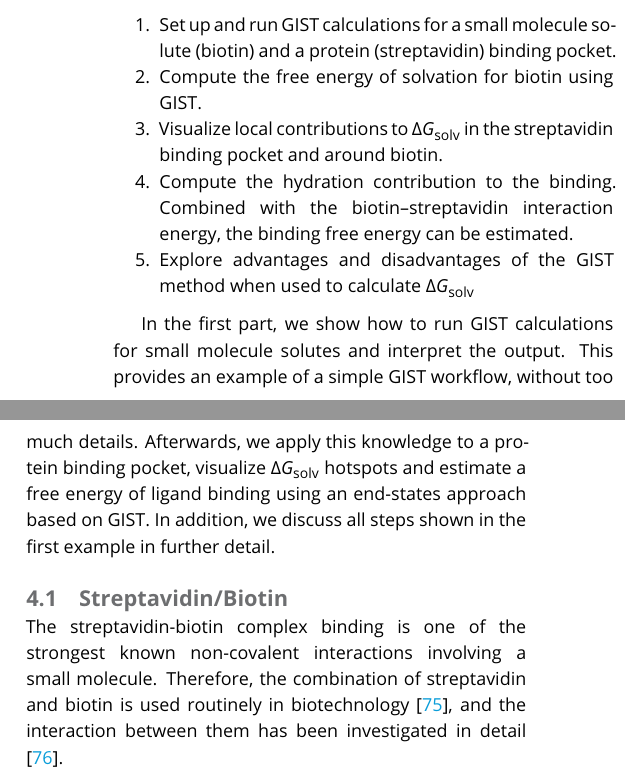
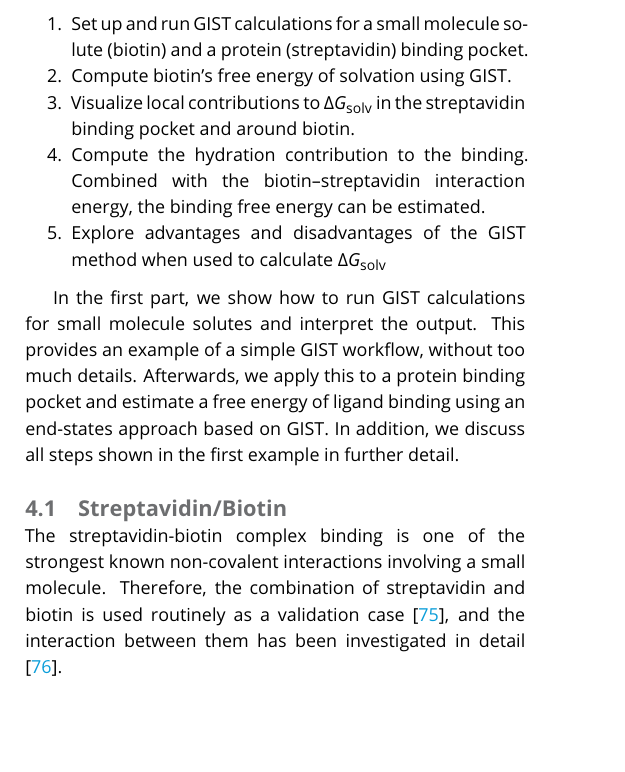
Before and after one commit to liedllab/gist-tutorial, a LaTeX document (manuscript/manuscript.tex): two parts of the columns of page 6 of 24 before the commit and part of one column of page 6 of 24 after it, the two joined at a grey line, cut so that both start at the same text, the shorter picture padded with empty space. Compiled offline with pdfLaTeX.

Commit message:
More formatting, adress a comment of Steve

```diff
--- a/manuscript/manuscript.tex
+++ b/manuscript/manuscript.tex
@@ -447,19 +447,19 @@ Here, we aim to guide the reader through a GIST analysis of the streptavidin-bio
 The tutorial is structured as follows:
 \begin{enumerate}
 	\item Set up and run GIST calculations for a small molecule solute (biotin) and a protein (streptavidin) binding pocket.
-	\item Compute the free energy of solvation for biotin using GIST.
+	\item Compute biotin's free energy of solvation using GIST.
 	\item Visualize local contributions to $\dgsolv$ in the streptavidin binding pocket and around biotin.
 	\item Compute the hydration contribution to the binding. Combined with the biotin--streptavidin interaction energy, the binding free energy can be estimated.
 	\item Explore advantages and disadvantages of the GIST method when used to calculate  $\dgsolv$
 \end{enumerate}
 
 In the first part, we show how to run GIST calculations for small molecule solutes and interpret the output. This provides an example of a simple GIST workflow, without too much details.
-Afterwards, we apply this knowledge to a protein binding pocket, visualize $\dgsolv$ hotspots and estimate a free energy of ligand binding using an end-states approach based on GIST. In addition, we discuss all steps shown in the first example in further detail.
+Afterwards, we apply this to a protein binding pocket and estimate a free energy of ligand binding using an end-states approach based on GIST. In addition, we discuss all steps shown in the first example in further detail.
 
 
 \subsection{Streptavidin/Biotin}
 The streptavidin-biotin complex binding is one of the strongest known non-covalent interactions involving a small molecule.
-Therefore, the combination of streptavidin and biotin is used routinely in biotechnology \cite{Dundas2013-streptavidin-review}, and the interaction between them has been investigated in detail \cite{McConnell2021-biotin}.
+Therefore, the combination of streptavidin and biotin is used routinely as a validation case \cite{Dundas2013-streptavidin-review}, and the interaction between them has been investigated in detail \cite{McConnell2021-biotin}.
 
 \newcommand{\appr}{{\mathord{\sim}}}
 In nature, streptavidin occurs as a tetramer, and binds biotin with a binding constant of \SI{\sim e-14}{\per\Molar} \cite{Dundas2013-streptavidin-review}.
```
Also changed, not shown: manuscript/manuscript.tex (6 more changed lines).
